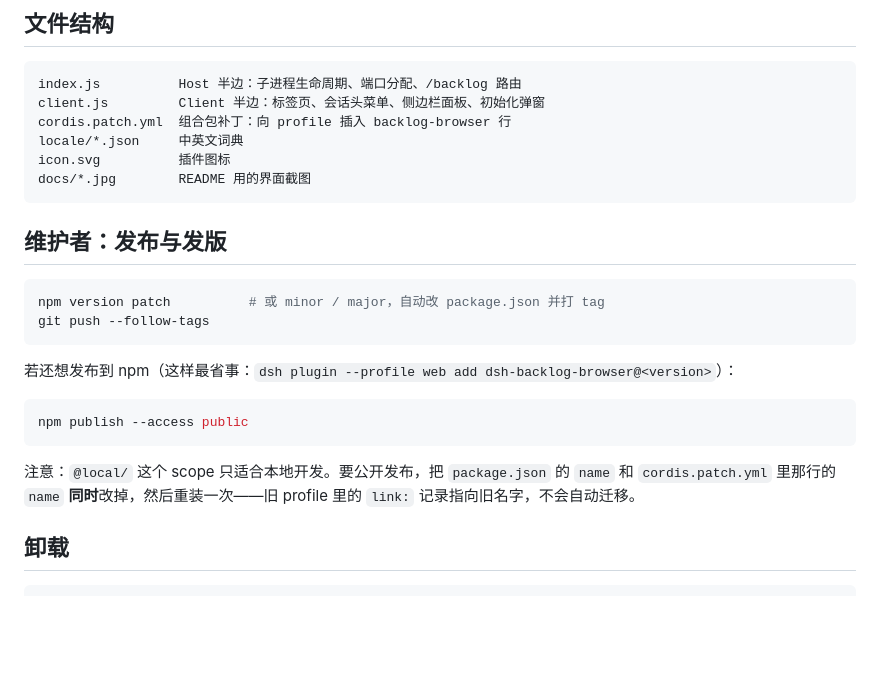
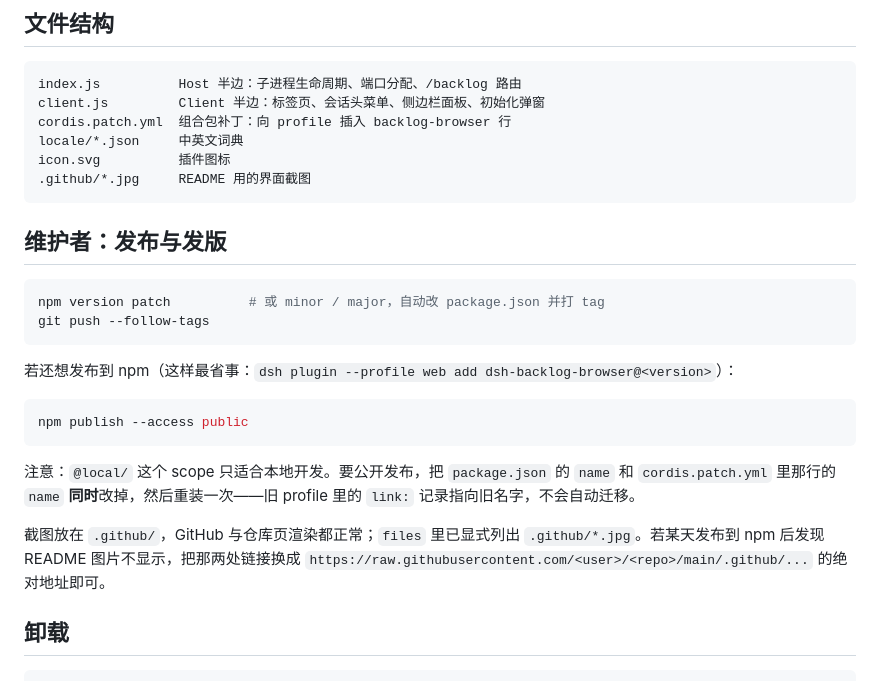
Before and after one commit to kuwork/DSH-Backlog.md, a Markdown page: README.md, the part around one of its changes. GitHub-like rendering; blank space fills up the shorter version.

Commit message:
docs: keep the screenshots in .github

````diff
--- a/README.md
+++ b/README.md
@@ -148,7 +148,7 @@ client.js         Client 半边：标签页、会话头菜单、侧边栏面板
 cordis.patch.yml  组合包补丁：向 profile 插入 backlog-browser 行
 locale/*.json     中英文词典
 icon.svg          插件图标
-docs/*.jpg        README 用的界面截图
+.github/*.jpg     README 用的界面截图
 ```
 
 ## 维护者：发布与发版
@@ -166,6 +166,8 @@ npm publish --access public
 
 注意：`@local/` 这个 scope 只适合本地开发。要公开发布，把 `package.json` 的 `name` 和 `cordis.patch.yml` 里那行的 `name` **同时**改掉，然后重装一次——旧 profile 里的 `link:` 记录指向旧名字，不会自动迁移。
 
+截图放在 `.github/`，GitHub 与仓库页渲染都正常；`files` 里已显式列出 `.github/*.jpg`。若某天发布到 npm 后发现 README 图片不显示，把那两处链接换成 `https://raw.githubusercontent.com/<user>/<repo>/main/.github/...` 的绝对地址即可。
+
 ## 卸载
 
 ```sh
````
Also changed, not shown: other parts of README.md (+2 -2 lines), .github/conversation-tab.jpg (renamed from docs/conversation-tab.jpg), .github/sidebar-panel.jpg (renamed from docs/sidebar-panel.jpg), 1 other file.
